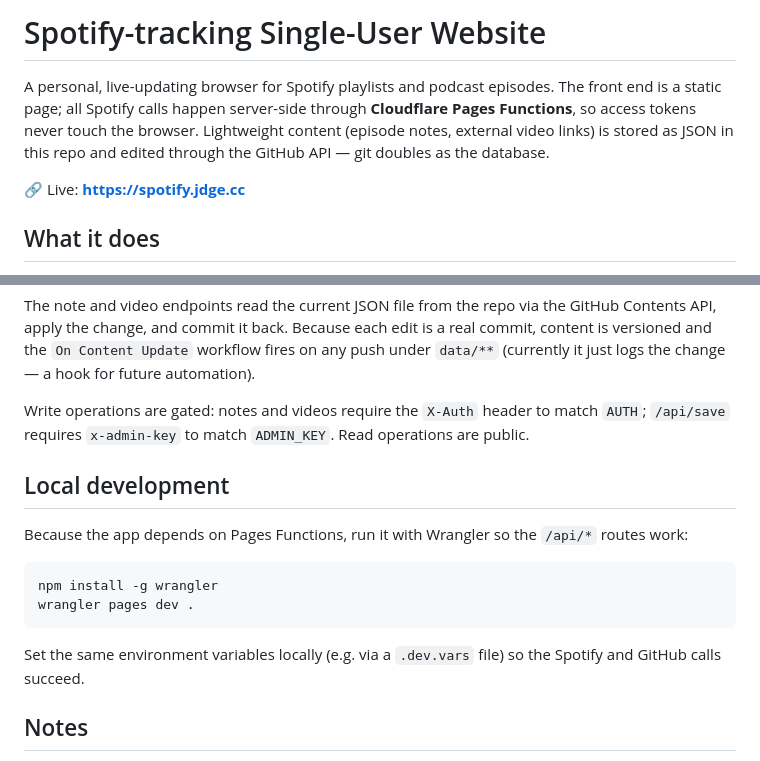
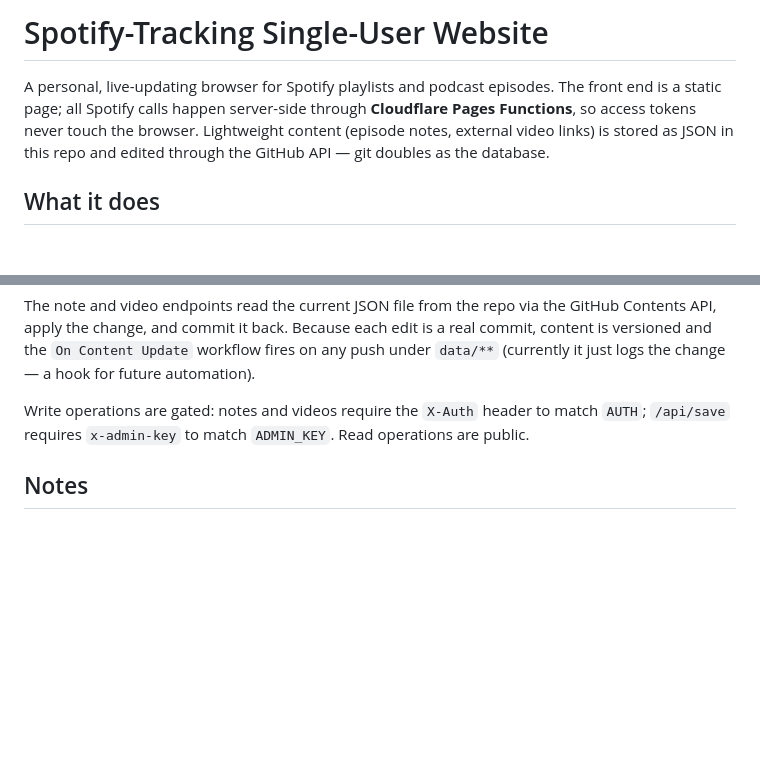
Before and after one commit to megzjudge/spotify, a Markdown page: README.md, 2 parts joined by grey strips. Rendered like a GitHub page; blank space fills up the shorter version.

````diff
--- a/README.md
+++ b/README.md
@@ -1,8 +1,6 @@
-# Spotify-tracking Single-User Website
+# Spotify-Tracking Single-User Website
 
 A personal, live-updating browser for Spotify playlists and podcast episodes. The front end is a static page; all Spotify calls happen server-side through **Cloudflare Pages Functions**, so access tokens never touch the browser. Lightweight content (episode notes, external video links) is stored as JSON in this repo and edited through the GitHub API — git doubles as the database.
-
-🔗 Live: **https://spotify.jdge.cc**
 
 ## What it does
 
@@ -96,17 +94,6 @@ The note and video endpoints read the current JSON file from the repo via the Gi
 
 Write operations are gated: notes and videos require the `X-Auth` header to match `AUTH`; `/api/save` requires `x-admin-key` to match `ADMIN_KEY`. Read operations are public.
 
-## Local development
-
-Because the app depends on Pages Functions, run it with Wrangler so the `/api/*` routes work:
-
-```bash
-npm install -g wrangler
-wrangler pages dev .
-```
-
-Set the same environment variables locally (e.g. via a `.dev.vars` file) so the Spotify and GitHub calls succeed.
-
 ## Notes
 
 - No secrets are committed — every credential is read from the environment at runtime.
````
